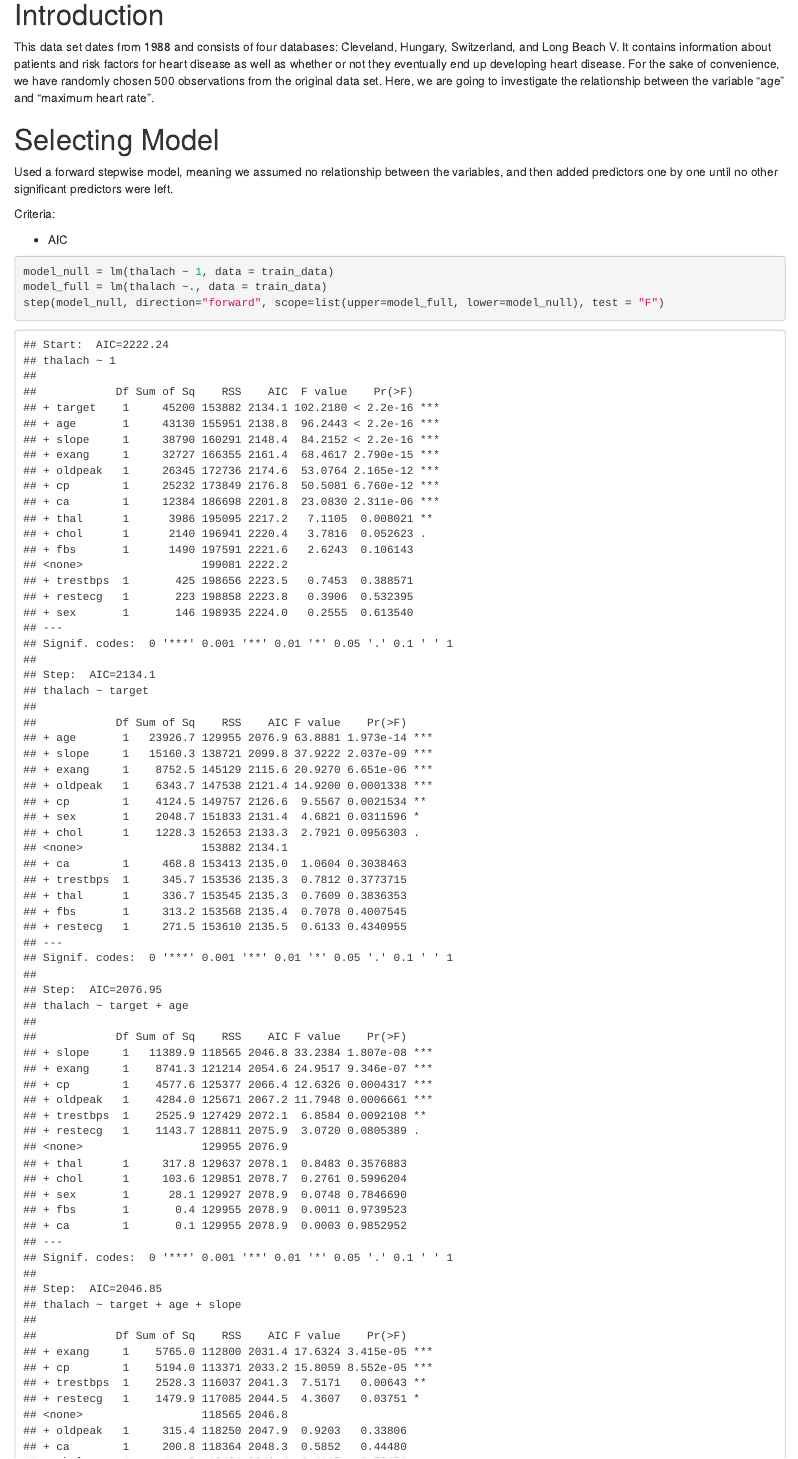
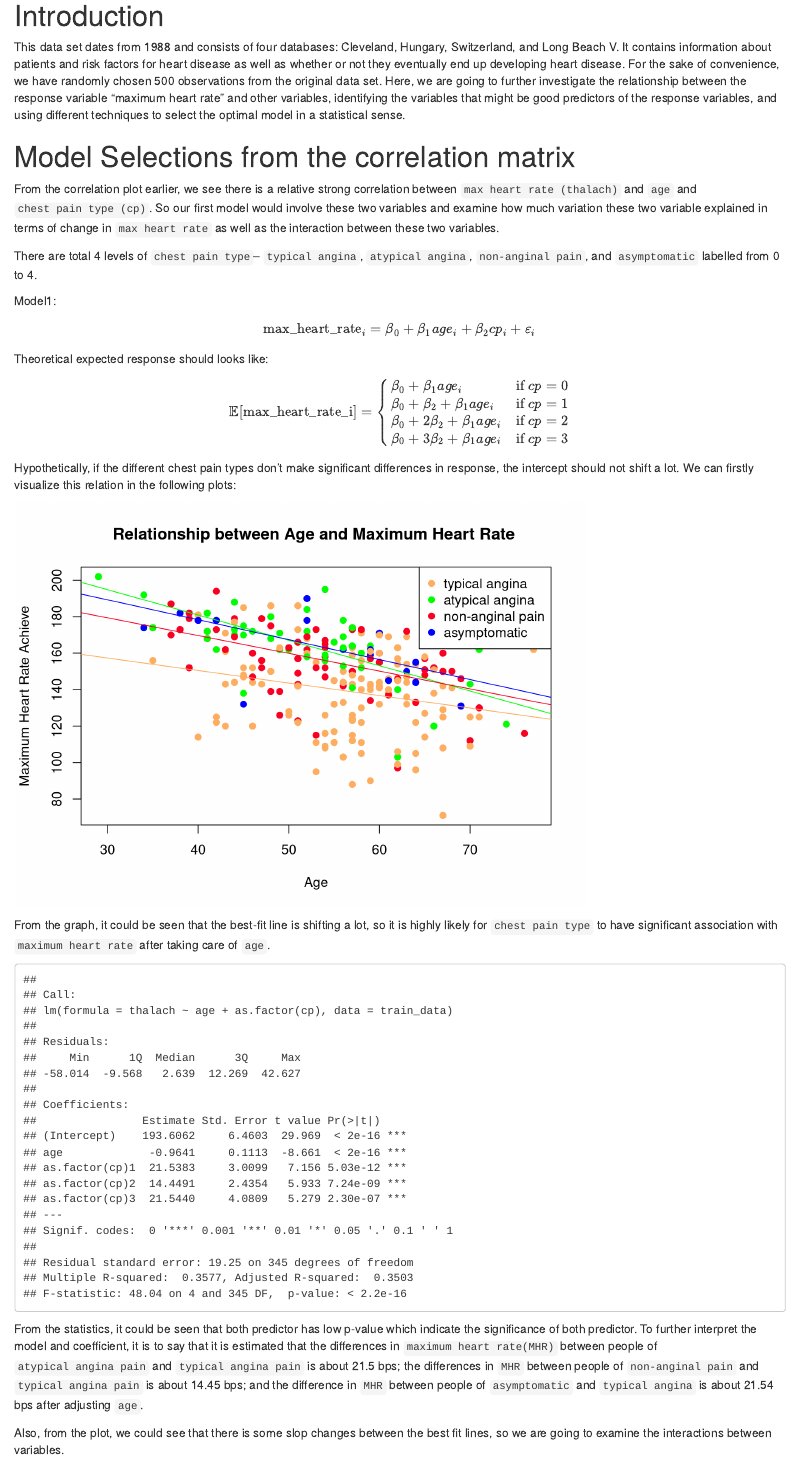
Before and after one commit to mpabbathi/s24-pstat126-project, an R Markdown document (Step 3/Project Step 3 Notes.Rmd): the page in a window 1100 px wide, from 140 px down before the commit and from 250 px down after it, so that both start at the same text. Rendered offline with R 4.5, knitr and Pandoc, with nearby package versions.

Commit message:
updated
with interactions

````diff
--- a/Step 3/Project Step 3 Notes.Rmd
+++ b/Step 3/Project Step 3 Notes.Rmd
@@ -21,8 +25,61 @@ test_data <- heart_disease_data[-train_idx, ]
 
 # Introduction
 
-This data set dates from 1988 and consists of four databases: Cleveland, Hungary, Switzerland, and Long Beach V. It contains information about patients and risk factors for heart disease as well as whether or not they eventually end up developing heart disease. For the sake of convenience, we have randomly chosen 500 observations from the original data set. Here, we are going to investigate the relationship between the variable "age" and "maximum heart rate".
+This data set dates from 1988 and consists of four databases: Cleveland, Hungary, Switzerland, and Long Beach V. It contains information about patients and risk factors for heart disease as well as whether or not they eventually end up developing heart disease. For the sake of convenience, we have randomly chosen 500 observations from the original data set. Here, we are going to further investigate the relationship between the response variable "maximum heart rate" and  other variables, identifying the variables that might be good predictors of the response variables, and using different techniques to select the optimal model in a statistical sense.
 
-# Selecting Model
 
-Used a forward stepwise model, meaning we assumed no relationship between the variables, and then added predictors one by one until no other significant predictors were left.
+# Model Selections from the correlation matrix
+
+From the correlation plot earlier, we see there is a relative strong correlation between `max heart rate (thalach)` and `age` and `chest pain type (cp)`. So our first model would involve these two variables and examine how much variation these two variable explained in terms of change in `max heart rate` as well as the interaction between these two variables.
+
+There are total 4 levels of `chest pain type`-- `typical angina`, `atypical angina`, ` non-anginal pain`, and `asymptomatic` labelled from 0 to 4.
+
+Model1:
+
+$$
+\text{max_heart_rate}_i = \beta_0 + \beta_1age_i + \beta_2cp_i  + \varepsilon_i
+$$
+
+Theoretical expected response should looks like:
+
+$$
+\mathbb{E}[\text{max_heart_rate_i}] = \begin{cases}\beta_0 + \beta_1 age_i  &\text{if } cp = 0 \\
+\beta_0 + \beta_2 + \beta_1 age_i  &\text{if } cp = 1\\
+\beta_0 +2\beta_2 + \beta_1 age_i  &\text{if } cp = 2\\
+\beta_0 + 3\beta_2+ \beta_1 age_i  &\text{if } cp = 3
+\end{cases}
+$$
+
+Hypothetically, if the different chest pain types don't make significant differences in response, the intercept should not shift a lot. We can firstly visualize this relation in the following plots:
+
+```{r,echo=FALSE}
+colors <- c("#FDAE61",
+            "green",
+            "#F90123",
+            "blue")
+plot(x = train_data$age, y = train_data$thalach,
+     pch = 19,col = colors[factor(train_data$cp)],
+     xlab = "Age", ylab = "Maximum Heart Rate Achieve",
+     main = "Relationship between Age and Maximum Heart Rate ")
+legend("topright",c("typical angina","atypical angina","non-anginal pain","asymptomatic"), pch = 19,col = colors)
+
+type0 <- subset(train_data, cp == 0)
+type1 <- subset(train_data, cp == 1)
+type2 <- subset(train_data, cp == 2)
+type3 <- subset(train_data, cp == 3)
+abline(lm(thalach~age, data = type0),col="#FDAE61")
+abline(lm(thalach~age, data = type1),col="green")
+abline(lm(thalach~age, data = type2),col="#F90123")
+abline(lm(thalach~age, data = type3),col="blue")
+```
+
+From the graph, it could be seen that the best-fit line is shifting a lot, so it is highly likely for `chest pain type` to have significant association with `maximum heart rate` after taking care of `age`.
+
+```{r,echo=FALSE}
+mod1 = lm(thalach~age+as.factor(cp), data=train_data)
+summary(mod1)
+```
+
+From the statistics, it could be seen that both predictor has low p-value which indicate the significance of both predictor. To further interpret the model and coefficient, it is to say that it is estimated that the differences in `maximum heart rate(MHR)` between people of `atypical angina pain` and `typical angina pain` is about 21.5 bps; the differences in `MHR` between people of `non-anginal pain` and `typical angina pain` is about 14.45 bps; and the difference in `MHR` between people of `asymptomatic` and `typical angina` is about 21.54 bps after adjusting `age`.
+
+Also, from the plot, we could see that there is some slop changes between the best fit lines, so we are going to examine the interactions between variables.
````
Also changed, not shown: Step 3/Project Step 3 Notes.Rmd (25 more changed lines).
